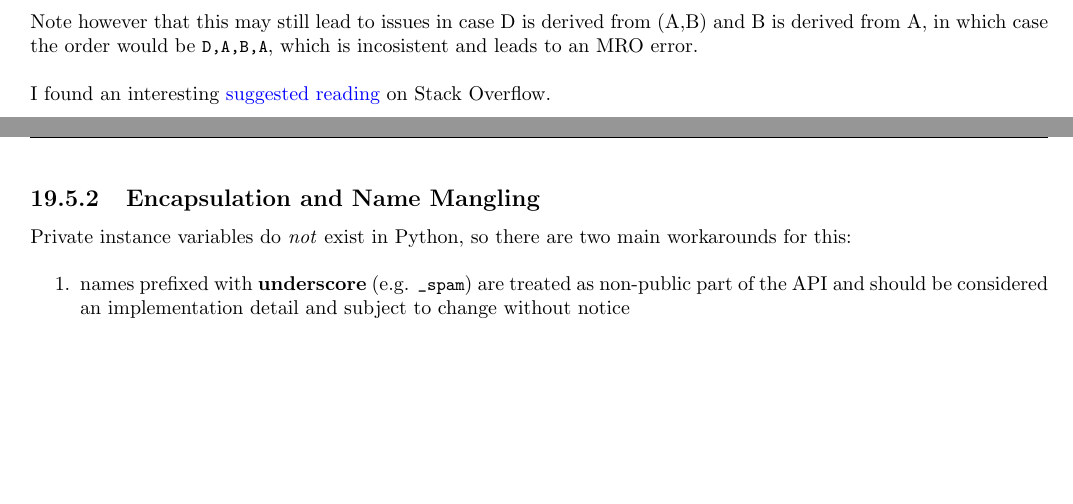
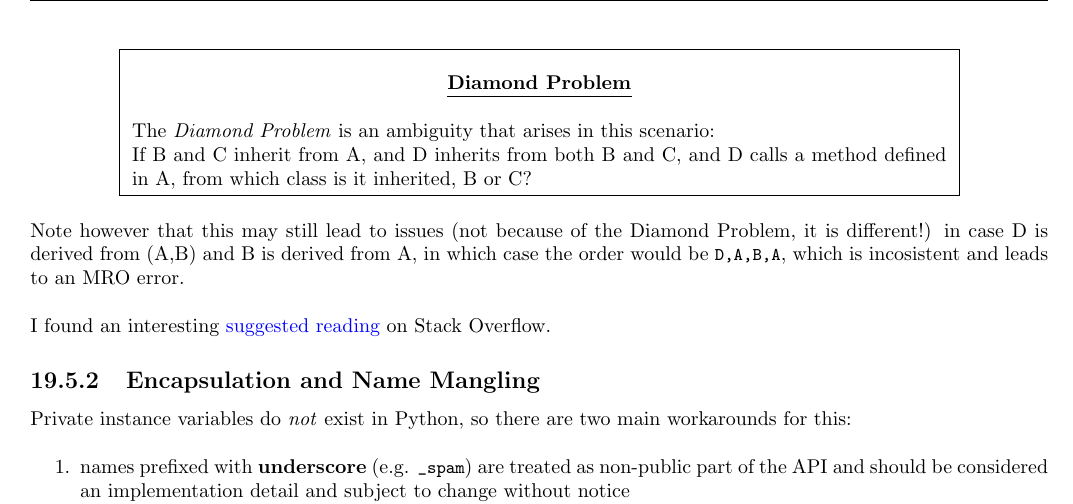
Before and after one commit to frenzis01/UniPi-Notes, a LaTeX document (AP - Advanced Programming/main.tex, which reads AP - Advanced Programming/chapters/20.tex): two parts of pages 117 and 118 of 119 before the commit and part of page 118 of 120 after it, the two joined at a grey line, cut at the place of the change, the shorter picture padded with empty space. Compiled offline with pdfLaTeX.

Commit message:
AP diamond problem

```diff
--- a/AP - Advanced Programming/chapters/20.tex
+++ b/AP - Advanced Programming/chapters/20.tex
@@ -523,7 +523,14 @@ Python supports \textbf{multiple inheritance}, i.e.
 This induces the \textit{Diamond problem}, solved by an \href{https://www.python.org/download/releases/2.3/mro/}{algorithm that linearizes the set of all directly or indirectly inherited classes}, it is called \textbf{method resolution order}.
 When a class D is derived from B, and B is derived from A, and they all share a ---overridden--- method \lstinline|do_thing()|, the MRO algorithm will establish the lookup order, which is \lstinline|D,B,A|.
 
-Note however that this may still lead to issues in case D is derived from (A,B) and B is derived from A, in which case the order would be \lstinline|D,A,B,A|, which is incosistent and leads to an MRO error.
+\framedt{Diamond Problem}{
+   The \textit{Diamond Problem} is an ambiguity that arises in this scenario:\\
+   If B and C inherit from A, and D inherits from both B and C, and D calls a method defined in A, from which class is it inherited, B or C?
+
+
+}
+
+Note however that this may still lead to issues (not because of the Diamond Problem, it is different!) in case D is derived from (A,B) and B is derived from A, in which case the order would be \lstinline|D,A,B,A|, which is incosistent and leads to an MRO error.
 
 I found an interesting \href{https://stackoverflow.com/questions/56361048/what-is-the-diamond-problem-in-python-and-why-its-not-appear-in-python2}{suggested reading}
 on Stack Overflow.
```
